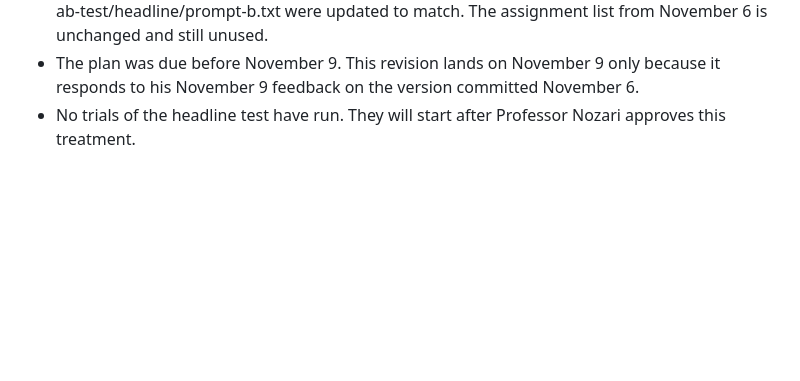
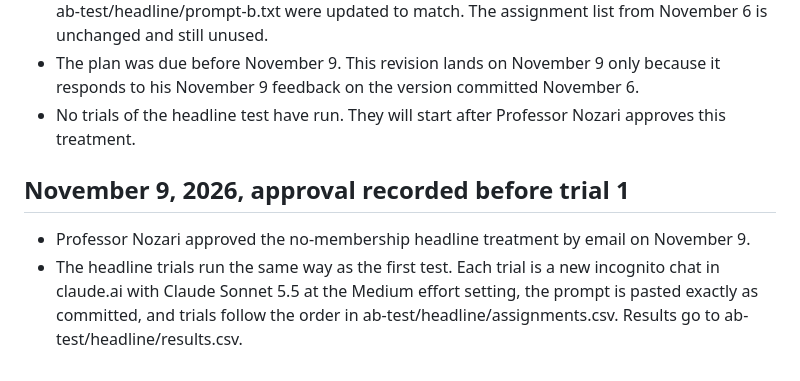
Before and after one commit to hannavancamp/heated-iowa-city, a Markdown page: ab-test/log.md, the part around the change. Rendered like a GitHub page; blank space fills up the shorter version.

Commit message:
Log approval of the headline test before trial 1
Co-Authored-By: Claude Opus 5.5 <noreply@anthropic.com>
Claude-Session: https://claude.ai/code/session_012jrSuEb7n8xCGLYe3CZvhx

```diff
--- a/ab-test/log.md
+++ b/ab-test/log.md
@@ -37,3 +37,8 @@
 - Version B's headline now reads "Free Hot Yoga in Iowa City, No Membership Required." This is true on the page, since the free first class does not require a membership. ab-test-plan.md and ab-test/headline/prompt-b.txt were updated to match. The assignment list from November 6 is unchanged and still unused.
 - The plan was due before November 9. This revision lands on November 9 only because it responds to his November 9 feedback on the version committed November 6.
 - No trials of the headline test have run. They will start after Professor Nozari approves this treatment.
+
+## November 9, 2026, approval recorded before trial 1
+
+- Professor Nozari approved the no-membership headline treatment by email on November 9.
+- The headline trials run the same way as the first test. Each trial is a new incognito chat in claude.ai with Claude Sonnet 5.5 at the Medium effort setting, the prompt is pasted exactly as committed, and trials follow the order in ab-test/headline/assignments.csv. Results go to ab-test/headline/results.csv.
```
